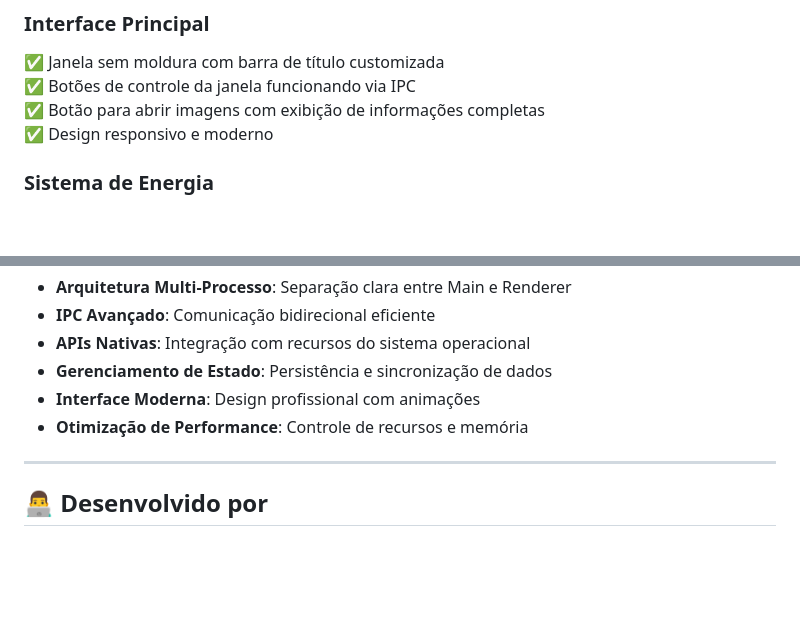
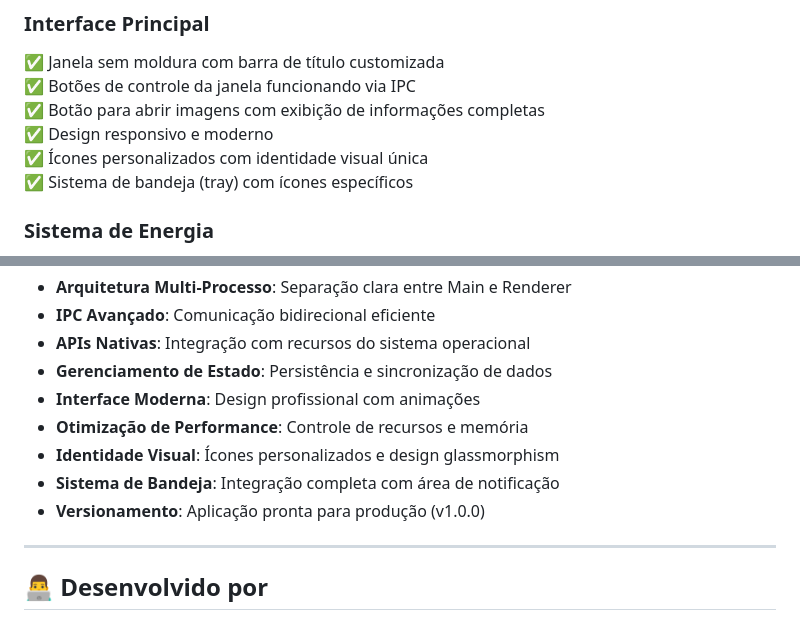
Before and after one commit to jamersonnascimento/ImageViewerElectron, a Markdown page: README.md, 2 parts joined by grey strips. GitHub-like rendering; blank space fills up the shorter version.

```diff
--- a/README.md
+++ b/README.md
@@ -176,6 +208,8 @@ ImageViewerElectron/
 ✅ Botões de controle da janela funcionando via IPC
 ✅ Botão para abrir imagens com exibição de informações completas
 ✅ Design responsivo e moderno
+✅ Ícones personalizados com identidade visual única
+✅ Sistema de bandeja (tray) com ícones específicos
 
 ### **Sistema de Energia**
 ✅ Monitoramento em tempo real de CPU, memória e energia
@@ -209,6 +243,9 @@ Este projeto demonstra o domínio de conceitos avançados do Electron:
 - **Gerenciamento de Estado**: Persistência e sincronização de dados
 - **Interface Moderna**: Design profissional com animações
 - **Otimização de Performance**: Controle de recursos e memória
+- **Identidade Visual**: Ícones personalizados e design glassmorphism
+- **Sistema de Bandeja**: Integração completa com área de notificação
+- **Versionamento**: Aplicação pronta para produção (v1.0.0)
 
 ---
 
```
Also changed, not shown: other parts of README.md (+37 -5 lines).
